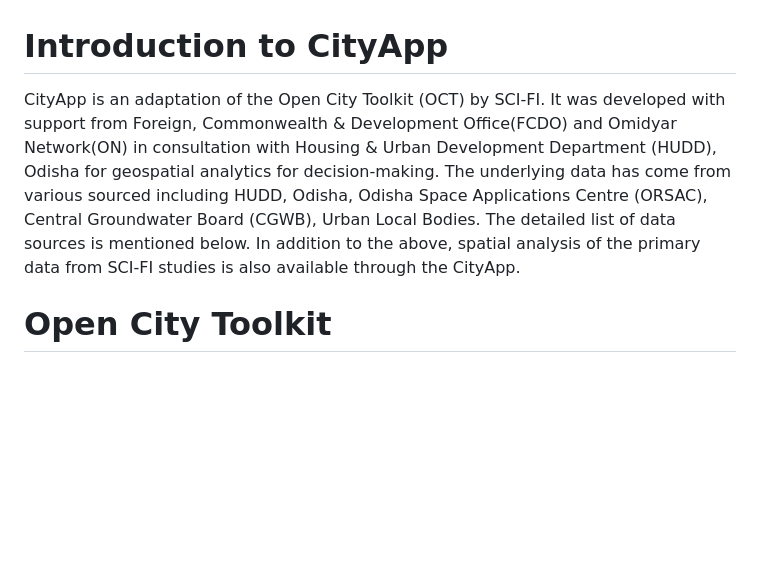
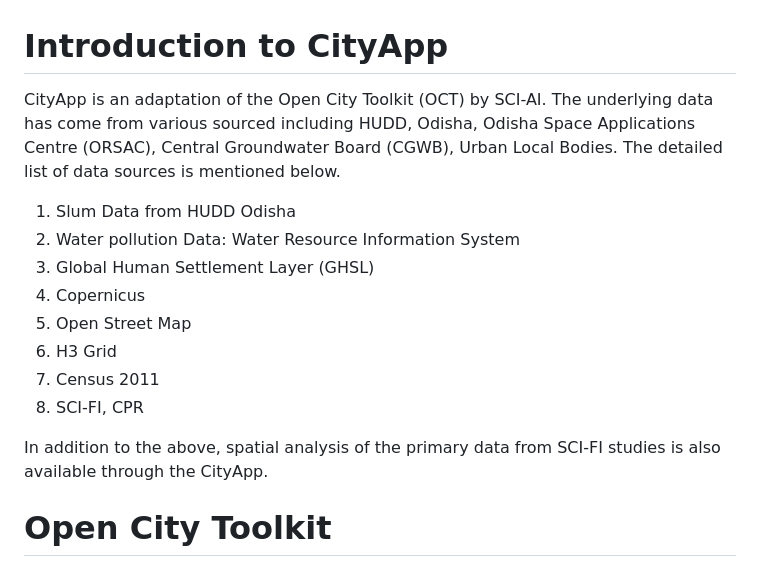
Before and after one commit to allthingurban/cityapp, a Markdown page: README.md, the part around the change. Rendered like a GitHub page; blank space fills up the shorter version.

```diff
--- a/README.md
+++ b/README.md
@@ -1,8 +1,17 @@
 
 
 # Introduction to CityApp
-CityApp is an adaptation of the Open City Toolkit (OCT) by SCI-FI. It was developed with support from Foreign, Commonwealth & Development Office(FCDO) and Omidyar Network(ON) in consultation with Housing & Urban Development Department (HUDD), Odisha for geospatial analytics for decision-making. The underlying data has come from various sourced including HUDD, Odisha, Odisha Space Applications Centre (ORSAC), Central Groundwater Board (CGWB), Urban Local Bodies. The detailed list of data sources is mentioned below. In addition to the above, spatial analysis of the primary data from SCI-FI studies is also available through the CityApp.
+CityApp is an adaptation of the Open City Toolkit (OCT) by SCI-AI. The underlying data has come from various sourced including HUDD, Odisha, Odisha Space Applications Centre (ORSAC), Central Groundwater Board (CGWB), Urban Local Bodies. The detailed list of data sources is mentioned below.
+1. Slum Data from HUDD Odisha
+2. Water pollution Data: Water Resource Information System
+3. Global Human Settlement Layer (GHSL)
+4. Copernicus
+5. Open Street Map
+6. H3 Grid
+7. Census 2011
+8. SCI-FI, CPR
 
+In addition to the above, spatial analysis of the primary data from SCI-FI studies is also available through the CityApp.
 # Open City Toolkit
 The Open City Toolkit (OCT) was developed in cooperation between the CityScienceLab of the HafenCity University Hamburg (HCU) and Deutsche Gesellschaft für Internationale Zusammenarbeit GmbH (GIZ) in India and Ecuador. It is an open source tool and the software for this project is based entirely on open source components. The Open City Toolkit is a web-based geographic information system (GIS) for multi-touch tables that is optimised for the use by non-GIS-experts. It supports integrated and participatory urban planning processes, fostering dialogue between governments and citizens and exchange of knowledge and data between government departments. The main functionality of the Open City Toolkit is to visualise and analyse complex urban data, jointly among local practitioners and with citizens.
 
```
